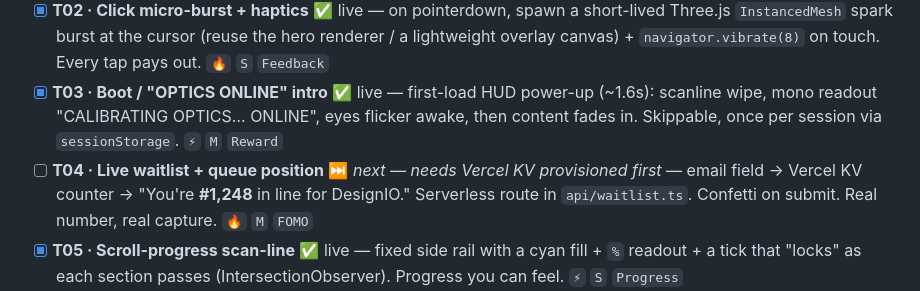
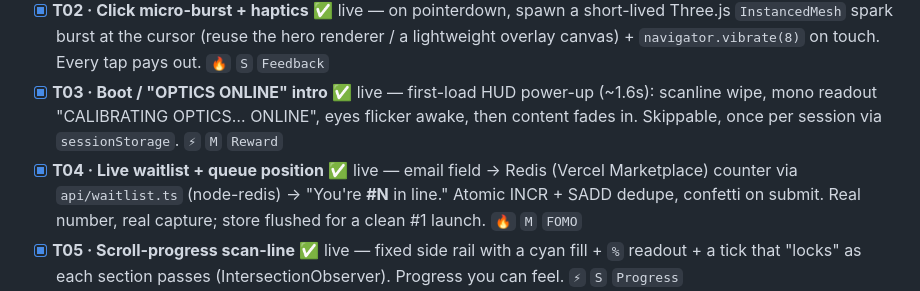
Before and after one commit to L0-t-0ulz/L0-T-0LZ-website, a Markdown page: KANBAN.md, the part around the change. GitHub-like rendering.

Commit message:
Mark T04 waitlist done on the board
Co-Authored-By: Claude Opus 4.8 (1M context) <noreply@anthropic.com>

```diff
--- a/KANBAN.md
+++ b/KANBAN.md
@@ -21,7 +21,7 @@ _(pull from Next Up →)_
 - [x] **T01 · Web Audio UI sound engine** ✅ live — new `src/core/audio.ts`: a tiny synth (OscillatorNode + gain envelope) for hover blip, click tick, eye "whoosh," success chime. Master `GainNode`, `mute` persisted to `localStorage`, unlock on first pointerdown (autoplay policy). Wire into `cursor.ts` + buttons. `🔥` `M` `Feedback`
 - [x] **T02 · Click micro-burst + haptics** ✅ live — on pointerdown, spawn a short-lived Three.js `InstancedMesh` spark burst at the cursor (reuse the hero renderer / a lightweight overlay canvas) + `navigator.vibrate(8)` on touch. Every tap pays out. `🔥` `S` `Feedback`
 - [x] **T03 · Boot / "OPTICS ONLINE" intro** ✅ live — first-load HUD power-up (~1.6s): scanline wipe, mono readout "CALIBRATING OPTICS… ONLINE", eyes flicker awake, then content fades in. Skippable, once per session via `sessionStorage`. `⚡` `M` `Reward`
-- [ ] **T04 · Live waitlist + queue position** ⏭ *next — needs Vercel KV provisioned first* — email field → Vercel KV counter → "You're **#1,248** in line for DesignIO." Serverless route in `api/waitlist.ts`. Confetti on submit. Real number, real capture. `🔥` `M` `FOMO`
+- [x] **T04 · Live waitlist + queue position** ✅ live — email field → Redis (Vercel Marketplace) counter via `api/waitlist.ts` (node-redis) → "You're **#N** in line." Atomic INCR + SADD dedupe, confetti on submit. Real number, real capture; store flushed for a clean #1 launch. `🔥` `M` `FOMO`
 - [x] **T05 · Scroll-progress scan-line** ✅ live — fixed side rail with a cyan fill + `%` readout + a tick that "locks" as each section passes (IntersectionObserver). Progress you can feel. `⚡` `S` `Progress`
 - [x] **T06 · "Explored 100%" achievement + confetti** ✅ live — reaching the footer fires a toast + particle burst; persists to `localStorage` so it only celebrates once. `⚡` `S` `Reward`
 
```
